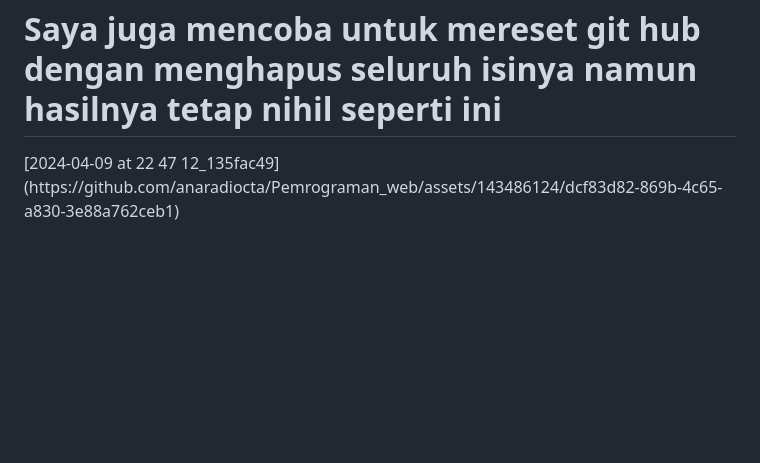
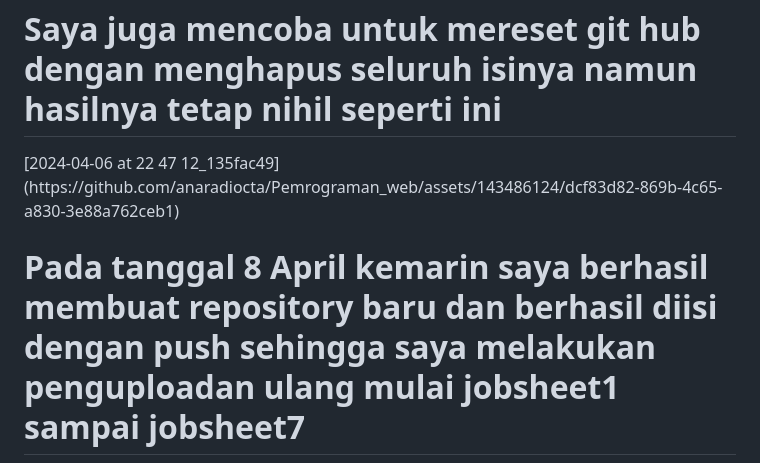
Before and after one commit to anaradiocta/Pemrograman_web, a Markdown page: README.md, the part around one of its changes. Rendered like a GitHub page; blank space fills up the shorter version.

```diff
--- a/README.md
+++ b/README.md
@@ -38,3 +38,5 @@
 
 <h1>Saya juga mencoba untuk mereset git hub dengan menghapus seluruh isinya namun hasilnya tetap nihil seperti ini</h1>
-[2024-04-09 at 22 47 12_135fac49](https://github.com/anaradiocta/Pemrograman_web/assets/143486124/dcf83d82-869b-4c65-a830-3e88a762ceb1)
+[2024-04-06 at 22 47 12_135fac49](https://github.com/anaradiocta/Pemrograman_web/assets/143486124/dcf83d82-869b-4c65-a830-3e88a762ceb1)
+
+<h1>Pada tanggal 8 April kemarin saya berhasil membuat repository baru dan berhasil diisi dengan push sehingga saya melakukan penguploadan ulang mulai jobsheet1 sampai jobsheet7</h1>
```
Also changed, not shown: other parts of README.md (+1 -1 lines).
